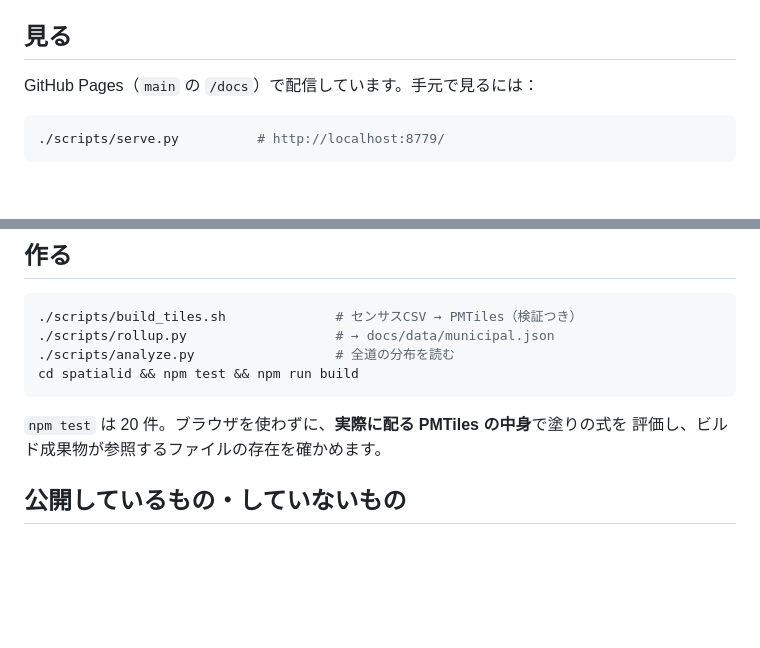
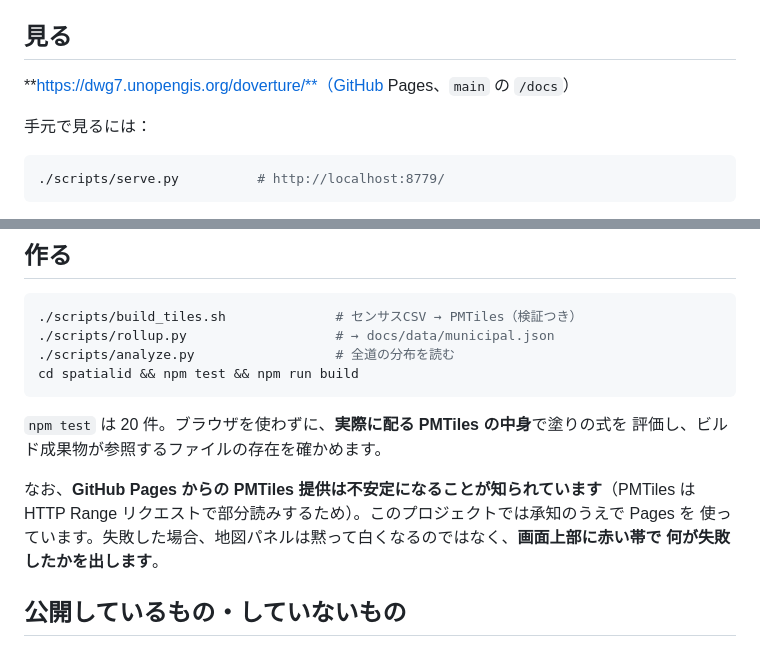
Before and after one commit to dwg7/doverture, a Markdown page: README.md, 2 parts joined by grey strips. Drawn GitHub-style; blank space fills up the shorter version.

````diff
--- a/README.md
+++ b/README.md
@@ -47,7 +47,9 @@
 
 ## 見る
 
-GitHub Pages（`main` の `/docs`）で配信しています。手元で見るには：
+**https://dwg7.unopengis.org/doverture/**（GitHub Pages、`main` の `/docs`）
+
+手元で見るには：
 
 ```bash
 ./scripts/serve.py          # http://localhost:8779/
@@ -84,6 +86,11 @@ cd spatialid && npm test && npm run build
 `npm test` は 20 件。ブラウザを使わずに、**実際に配る PMTiles の中身**で塗りの式を
 評価し、ビルド成果物が参照するファイルの存在を確かめます。
 
+なお、**GitHub Pages からの PMTiles 提供は不安定になることが知られています**（PMTiles は
+HTTP Range リクエストで部分読みするため）。このプロジェクトでは承知のうえで Pages を
+使っています。失敗した場合、地図パネルは黙って白くなるのではなく、**画面上部に赤い帯で
+何が失敗したかを出します**。
+
 ## 公開しているもの・していないもの
 
 公開するのは**セル・市区町村単位の集計値だけ**です。そこから元の建物フットプリントは
````
Also changed, not shown: DECISIONS.md (+37 -0 lines).
